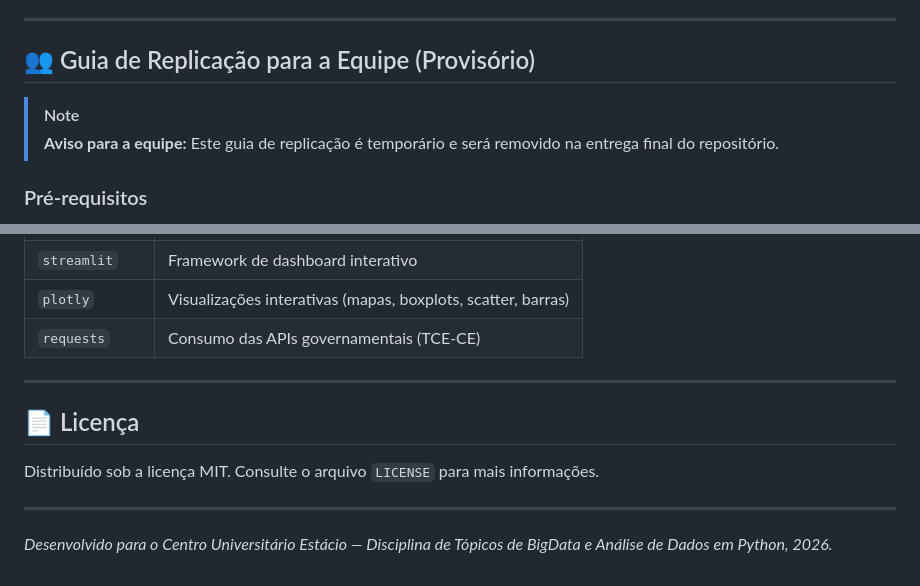
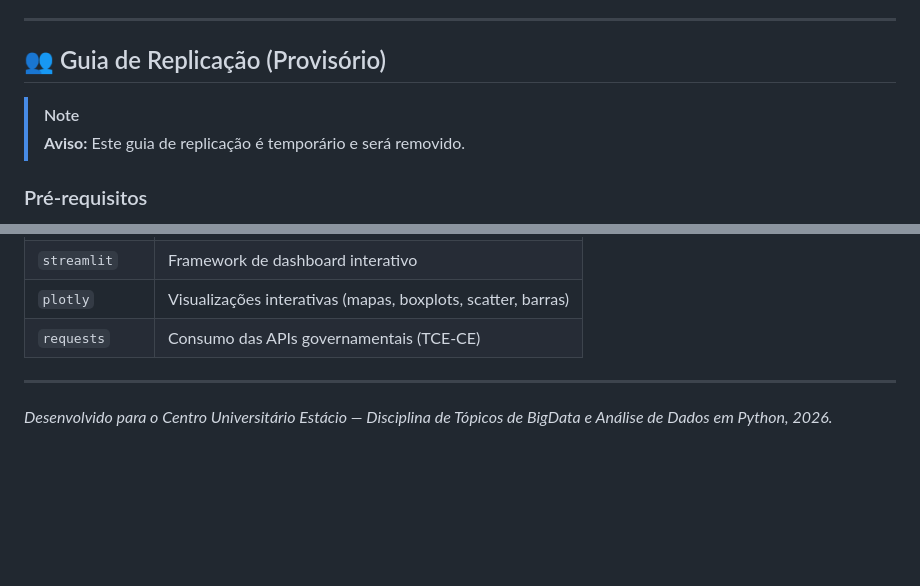
Before and after one commit to WebersonCosta/portfolio-analytics-ceara, a Markdown page: README.md, 2 parts joined by grey strips. Rendered like a GitHub page; blank space fills up the shorter version.

```diff
--- a/README.md
+++ b/README.md
@@ -228,10 +228,10 @@ Registra-se como limitação do atual estágio do projeto a ausência de uma que
 
 ---
 
-## 👥 Guia de Replicação para a Equipe (Provisório)
+## 👥 Guia de Replicação (Provisório)
 
 > [!NOTE]
-> **Aviso para a equipe:** Este guia de replicação é temporário e será removido na entrega final do repositório.
+> **Aviso:** Este guia de replicação é temporário e será removido.
 
 ### Pré-requisitos
 
@@ -303,10 +303,4 @@ O Streamlit abrirá automaticamente no navegador padrão em `http://localhost:85
 
 ---
 
-## 📄 Licença
-
-Distribuído sob a licença MIT. Consulte o arquivo `LICENSE` para mais informações.
-
----
-
 *Desenvolvido para o Centro Universitário Estácio — Disciplina de Tópicos de BigData e Análise de Dados em Python, 2026.*
```
